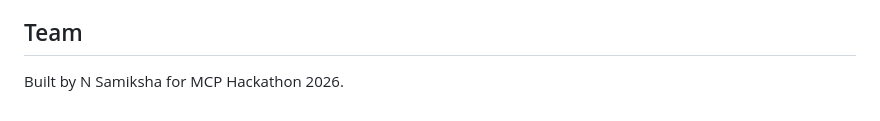
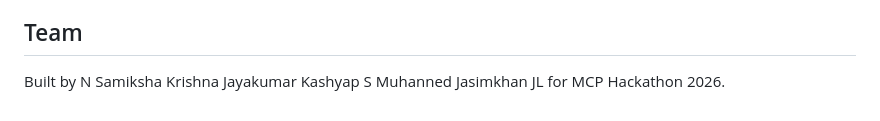
Before and after one commit to samx-zh/CarbonLot, a Markdown page: README.md, the part around the change. Drawn GitHub-style.

```diff
--- a/README.md
+++ b/README.md
@@ -62,4 +62,9 @@ Then connect via [NitroStudio](https://nitrostack.ai/studio) or your preferred M
 The emissions and supplier dataset used here is a realistic, hand-modelled sample (not a live ERP/ ecosystem integration) — built to demonstrate the full compliance-agent workflow end-to-end within the hackathon timeframe. Emission factor values should be verified against official CBAM implementing regulation tables before any real-world use.
 
 ## Team
-Built by N Samiksha for MCP Hackathon 2026.
+Built by
+N Samiksha
+Krishna Jayakumar
+Kashyap S
+Muhanned Jasimkhan JL
+for MCP Hackathon 2026.
```
